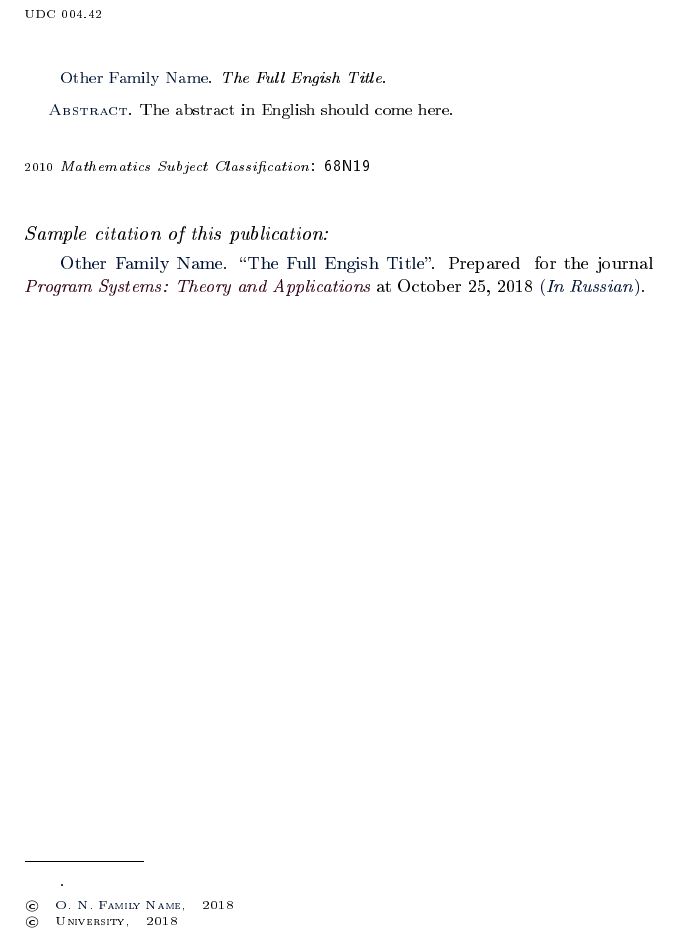
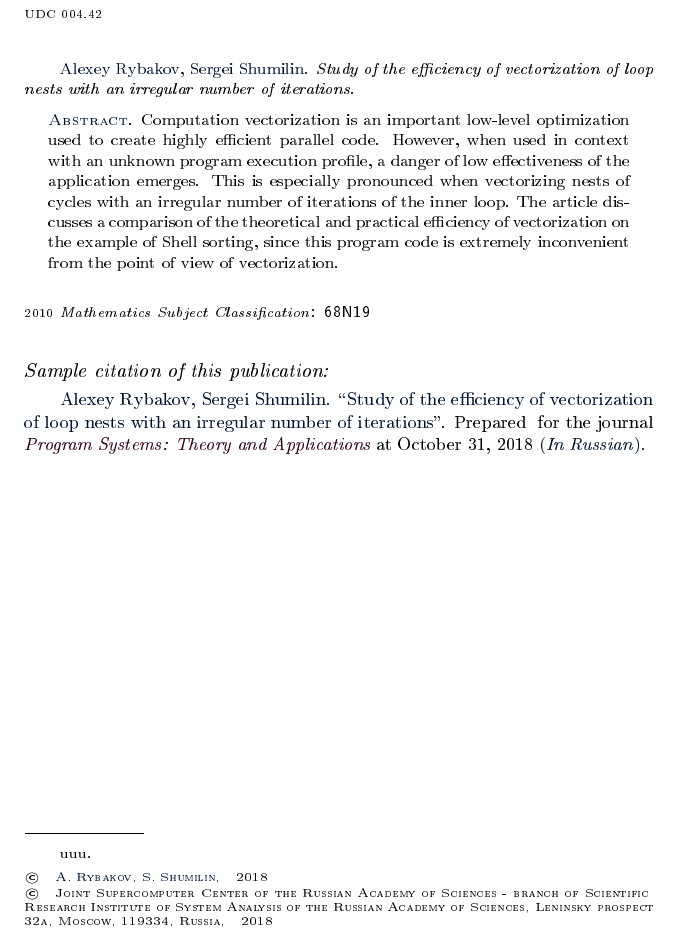
Before and after one commit to SergeiShumilin/NSKF, a LaTeX document (main-ru.tex): part of page 16 of 16, cut so that both start at the same text. The pictures show the PDF file main-ru.pdf that the author committed with the source.

Commit message:
Pics updated, eng abstract and info added

```diff
--- a/main-ru.tex
+++ b/main-ru.tex
@@ -35,13 +35,14 @@
 \end{abstract}
 
 % Все метаданные должны также присутствовать на английском языке,
+
 % заключённые в  \selectlanguage{english}...,\selectlanguage{russian}:
 
 \selectlanguage{english}
 % All the same in English
-\title[Short title]{The Full Engish Title}
+\title[Study of the efficiency of vectorization]{Study of the efficiency of vectorization of loop nests with an irregular number of iterations}
 % Last name, coma other names
-\author{Family Name,Other Names}
+\author{Rybakov,Alexey}
 % Organisation, where the work done
-\address{University}
+\address{Joint Supercomputer Center of the Russian Academy of Sciences - branch of Scientific Research Institute of System Analysis of the Russian Academy of Sciences, Leninsky prospect 32a, Moscow, 119334, Russia}
 % author email
@@ -56,7 +60,10 @@
 % Repeat the same fore each of other authors
 %
 \begin{abstract}
-The abstract in English should come here.
+Computation vectorization is an important low-level optimization used to create highly efficient parallel code.
+However, when used in context with an unknown program execution profile,  a danger of low effectiveness of the application emerges.
+This is especially pronounced when vectorizing nests of cycles with an irregular number of iterations of the inner loop.
+The article discusses a comparison of the theoretical and practical efficiency of vectorization on the example of Shell sorting, since this program code is extremely inconvenient from the point of view of vectorization.
 \end{abstract}
 \selectlanguage{russian} % Не забывайте отметить возврат на русский язык
 % Для локального переключения на другой язык используйте команду
```
Also changed, not shown: main-ru.pdf, pics/experimental_eff.pdf, pics/theoretical_eff.pdf, main-ru.tex (7 more changed lines), 2 other files.
